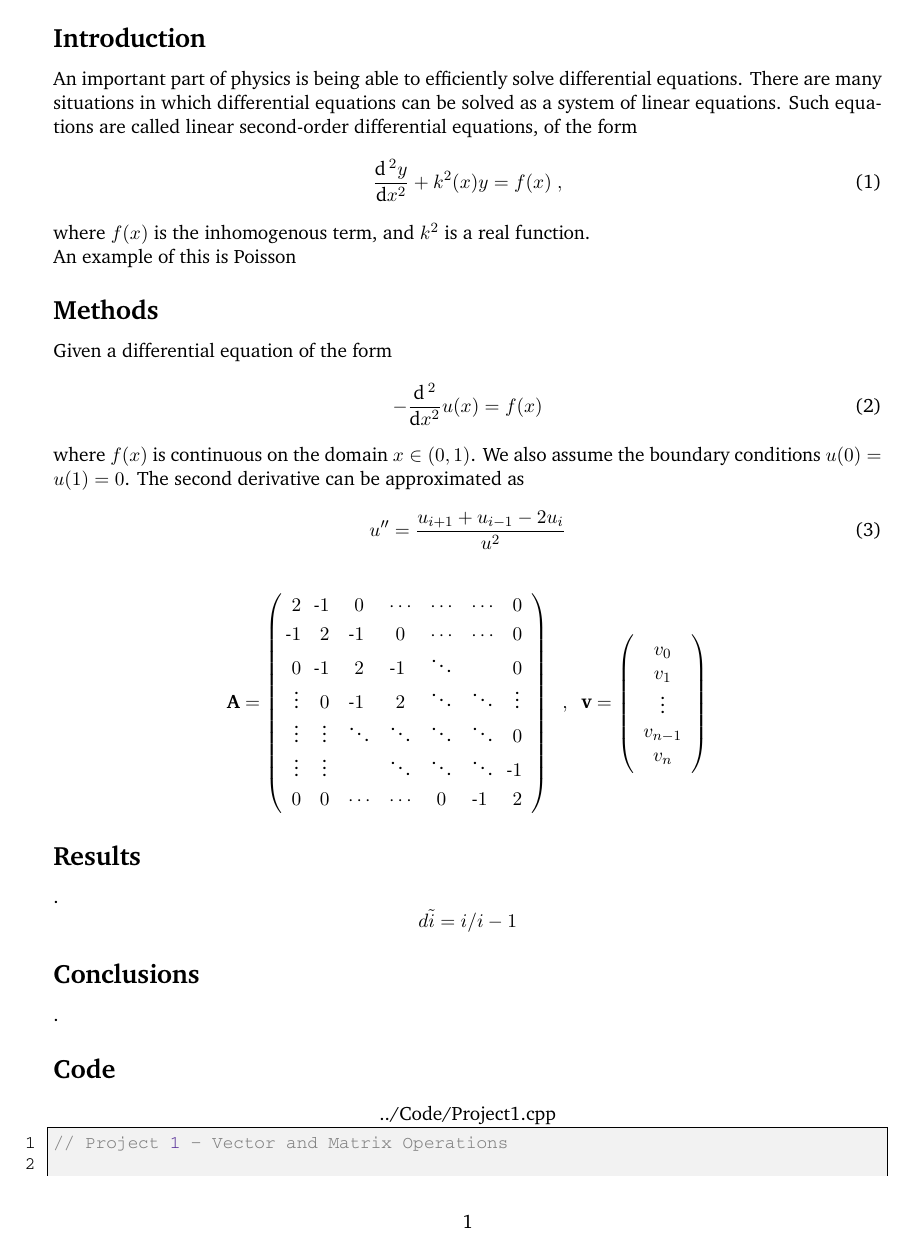
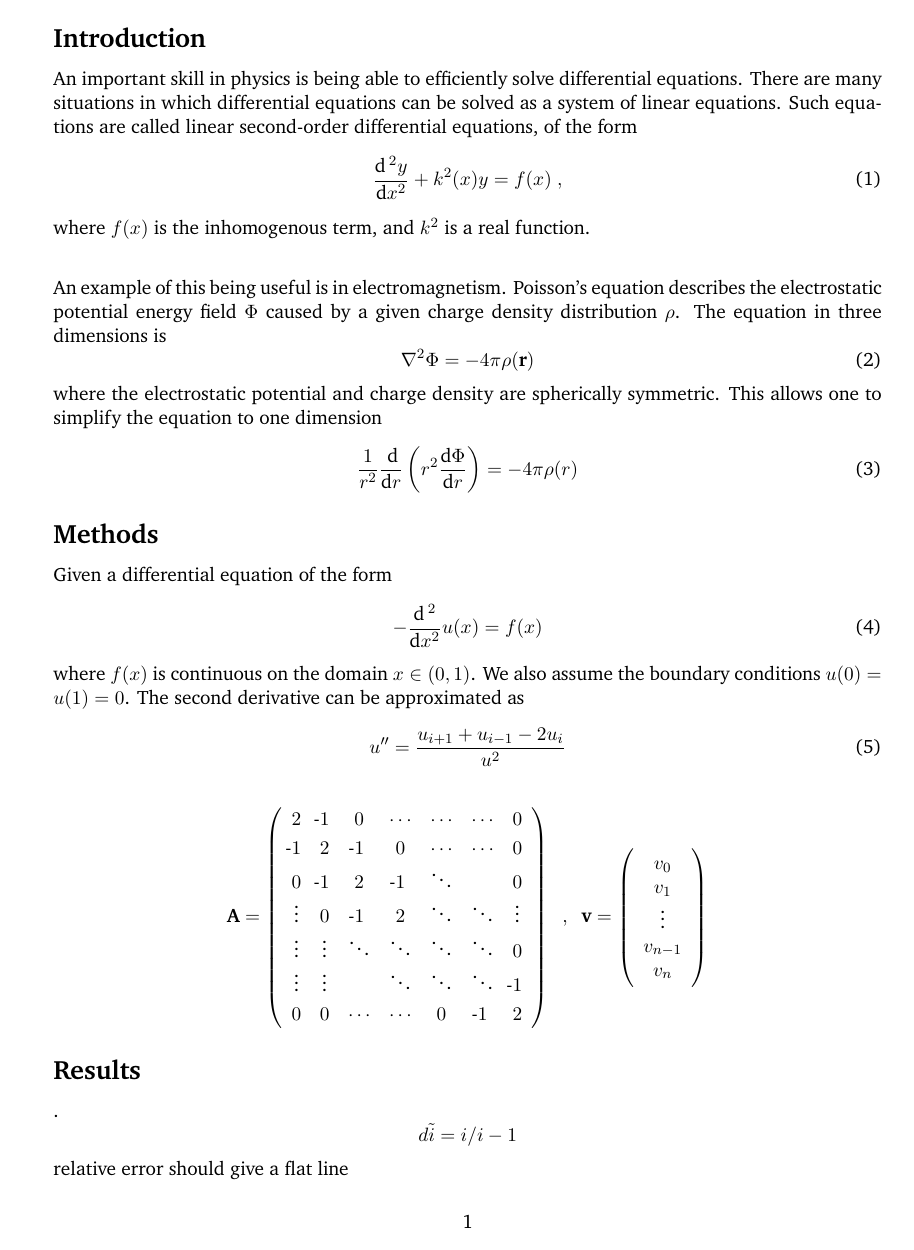
Before and after one commit to ThomasBolden/PHY-480-Spring-2016, a LaTeX paper (Projects/Project 1/Report/project1.tex): page 2 of 4 before the commit and page 2 of 5 after it. Compiled offline with XeLaTeX; a missing font is replaced by an installed copy or a similar font.

Commit message:
report updates

```diff
--- a/Projects/Project 1/Report/project1.tex
+++ b/Projects/Project 1/Report/project1.tex
@@ -18,8 +18,8 @@
 \definecolor{gry}{rgb}{.95,.95,.95}
 
 \lstset{language=C++,
-                moredelim=[is][\color{Green}\Codefont]{(}{)},
-                basicstyle=\Codefont,
+                moredelim=[is][\color{Green}\Codefont]{<}{>},
+                basicstyle=\small\Codefont,
                 identifierstyle=\Codefont,
                 directivestyle=\color{BurntOrange}\Codefont,
                 keywordstyle=\color{RubineRed}\Codefont,
@@ -34,30 +34,29 @@
                 showstringspaces=false,
                 morecomment=[l][\color{orange}]{\#}}
 \lstset{literate=%
-    {0}{{{\color{RoyalPurple}0}}}1
-    {1}{{{\color{RoyalPurple}1}}}1
-    {2}{{{\color{RoyalPurple}2}}}1
-    {3}{{{\color{RoyalPurple}3}}}1
-    {4}{{{\color{RoyalPurple}4}}}1
-    {5}{{{\color{RoyalPurple}5}}}1
-    {6}{{{\color{RoyalPurple}6}}}1
-    {7}{{{\color{RoyalPurple}7}}}1
-    {8}{{{\color{RoyalPurple}8}}}1
-    {9}{{{\color{RoyalPurple}9}}}1
-    {.0}{{{\color{RoyalPurple}.0}}}2
-    {.1}{{{\color{RoyalPurple}.1}}}2
-    {.2}{{{\color{RoyalPurple}.2}}}2
-    {.3}{{{\color{RoyalPurple}.3}}}2
-    {.4}{{{\color{RoyalPurple}.4}}}2
-    {.5}{{{\color{RoyalPurple}.5}}}2
-    {.6}{{{\color{RoyalPurple}.6}}}2
-    {.7}{{{\color{RoyalPurple}.7}}}2
-    {.8}{{{\color{RoyalPurple}.8}}}2
-    {.9}{{{\color{RoyalPurple}.9}}}2
+    *{0}{{{\color{NavyBlue}0}}}1
+    {1}{{{\color{NavyBlue}1}}}1
+    {2}{{{\color{NavyBlue}2}}}1
+    {3}{{{\color{NavyBlue}3}}}1
+    {4}{{{\color{NavyBlue}4}}}1
+    {5}{{{\color{NavyBlue}5}}}1
+    {6}{{{\color{NavyBlue}6}}}1
+    {7}{{{\color{NavyBlue}7}}}1
+    {8}{{{\color{NavyBlue}8}}}1
+    {9}{{{\color{NavyBlue}9}}}1
+    {.0}{{{\color{NavyBlue}.0}}}2
+    {.1}{{{\color{NavyBlue}.1}}}2
+    {.2}{{{\color{NavyBlue}.2}}}2
+    {.3}{{{\color{NavyBlue}.3}}}2
+    {.4}{{{\color{NavyBlue}.4}}}2
+    {.5}{{{\color{NavyBlue}.5}}}2
+    {.6}{{{\color{NavyBlue}.6}}}2
+    {.7}{{{\color{NavyBlue}.7}}}2
+    {.8}{{{\color{NavyBlue}.8}}}2
+    {.9}{{{\color{NavyBlue}.9}}}2
 }
 \lstset{alsolanguage=[90]Fortran}
 \lstset{alsolanguage=python}
-\lstset{basicstyle=\small\Codefont}
 \lstset{backgroundcolor=\color{gry}}
 \lstset{frame=single}
 \lstset{
@@ -120,10 +119,14 @@
 
 \subsection{Introduction}
 
-    An important part of physics is being able to efficiently solve differential equations. There are many situations in which differential equations can be solved as a system of linear equations. Such equations are called linear second-order differential equations, of the form
+    An important skill in physics is being able to efficiently solve differential equations. There are many situations in which differential equations can be solved as a system of linear equations. Such equations are called linear second-order differential equations, of the form
     \begin{equation} \dfrac{\dif\,^2 y}{\dif x^2} + k^2(x) y = f(x) \; , \end{equation}
     where $f(x)$ is the inhomogenous term, and $k^2$ is a real function. \\
-    An example of this is Poisson
+
+    An example of this being useful is in electromagnetism. Poisson's equation describes the electrostatic potential energy field $\Phi$ caused by a given charge density distribution $\rho$. The equation in three dimensions is
+    \begin{equation} \nabla^2 \Phi = - 4 \pi \rho(\mathbf{r}) \end{equation}
+    where the electrostatic potential and charge density are spherically symmetric. This allows one to simplify the equation to one dimension
+    \begin{equation} \dfrac{1}{r^2} \dfrac{\dif}{\dif r} \left( r^2 \dfrac{\dif \Phi}{\dif r} \right) = -4\pi \rho(r) \end{equation}
 
 \subsection{Methods}
 
@@ -144,7 +147,7 @@
 
 \subsection{Results}
 
-    .  \[ d\tilde{i}=i/i-1 \]
+    .  \[ d\tilde{i}=i/i-1 \] relative error should give a flat line
 
 \subsection{Conclusions}
 
```
Also changed, not shown: Projects/Project 1/Code/Project1.cpp (+1 -1 lines), Notes/poisson.pdf (added), Projects/Project 1/Report/project1.pdf, 5 other files.
